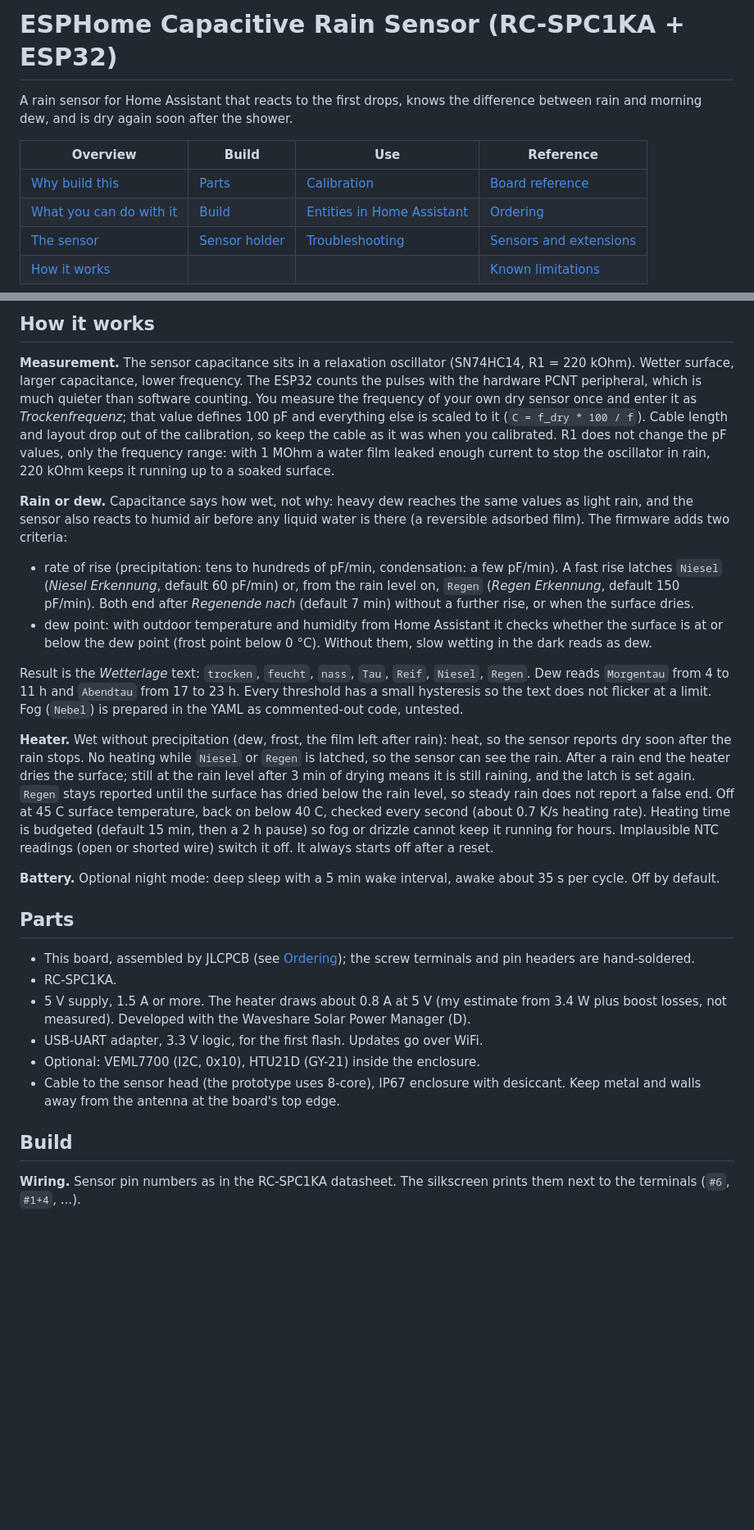
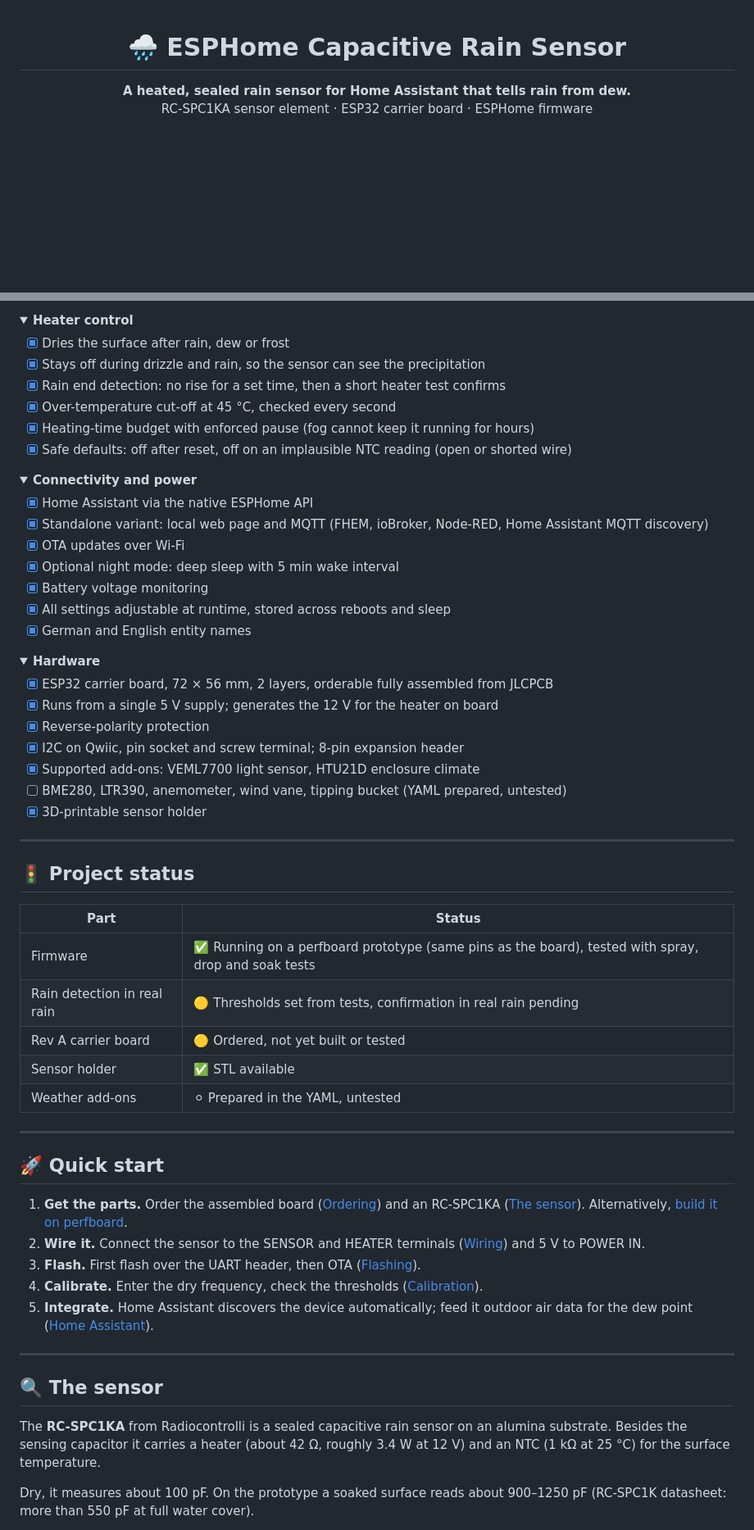
Before and after one commit to Heronidas/ESP-Home-Capacitive-Rain-Sensor, a Markdown page: README.md, 2 parts joined by grey strips. Shown at 82% size. Rendered like a GitHub page; folded sections open; blank space fills up the shorter version.

```diff
--- a/README.md
+++ b/README.md
@@ -1,11 +1,7 @@
-# ESPHome Capacitive Rain Sensor (RC-SPC1KA + ESP32)
+<div align="center">
 
-A rain sensor for Home Assistant that reacts to the first drops, knows the difference between rain and morning dew, and is dry again soon after the shower.
+# 🌧️ ESPHome Capacitive Rain Sensor
 
-| Overview | Build | Use | Reference |
-|---|---|---|---|
-| [Why build this](#why-build-this) | [Parts](#parts) | [Calibration](#calibration) | [Board reference](#board-reference) |
-| [What you can do with it](#what-you-can-do-with-it) | [Build](#build) | [Entities in Home Assistant](#entities-in-home-assistant) | [Ordering](#ordering-jlcpcb) |
-| [The sensor](#the-sensor) | [Sensor holder](#sensor-holder-3d-printed) | [Troubleshooting](#troubleshooting) | [Sensors and extensions](#sensors-and-extensions) |
-| [How it works](#how-it-works) | | | [Known limitations](#known-limitations) |
+**A heated, sealed rain sensor for Home Assistant that tells rain from dew.**<br>
+RC-SPC1KA sensor element · ESP32 carrier board · ESPHome firmware
 
@@ -55,28 +62,69 @@ It is only the element, so this project adds the rest: a board that reads it and
 
-## How it works
+<details>
+<summary><b>Heater control</b></summary>
 
-**Measurement.** The sensor capacitance sits in a relaxation oscillator (SN74HC14, R1 = 220 kOhm). Wetter surface, larger capacitance, lower frequency. The ESP32 counts the pulses with the hardware PCNT peripheral, which is much quieter than software counting. You measure the frequency of your own dry sensor once and enter it as *Trockenfrequenz*; that value defines 100 pF and everything else is scaled to it (`C = f_dry * 100 / f`). Cable length and layout drop out of the calibration, so keep the cable as it was when you calibrated. R1 does not change the pF values, only the frequency range: with 1 MOhm a water film leaked enough current to stop the oscillator in rain, 220 kOhm keeps it running up to a soaked surface.
+- [x] Dries the surface after rain, dew or frost
+- [x] Stays off during drizzle and rain, so the sensor can see the precipitation
+- [x] Rain end detection: no rise for a set time, then a short heater test confirms
+- [x] Over-temperature cut-off at 45 °C, checked every second
+- [x] Heating-time budget with enforced pause (fog cannot keep it running for hours)
+- [x] Safe defaults: off after reset, off on an implausible NTC reading (open or shorted wire)
 
-**Rain or dew.** Capacitance says how wet, not why: heavy dew reaches the same values as light rain, and the sensor also reacts to humid air before any liquid water is there (a reversible adsorbed film). The firmware adds two criteria:
+</details>
 
-* rate of rise (precipitation: tens to hundreds of pF/min, condensation: a few pF/min). A fast rise latches `Niesel` (*Niesel Erkennung*, default 60 pF/min) or, from the rain level on, `Regen` (*Regen Erkennung*, default 150 pF/min). Both end after *Regenende nach* (default 7 min) without a further rise, or when the surface dries.
-* dew point: with outdoor temperature and humidity from Home Assistant it checks whether the surface is at or below the dew point (frost point below 0 °C). Without them, slow wetting in the dark reads as dew.
+<details>
+<summary><b>Connectivity and power</b></summary>
 
-Result is the *Wetterlage* text: `trocken`, `feucht`, `nass`, `Tau`, `Reif`, `Niesel`, `Regen`. Dew reads `Morgentau` from 4 to 11 h and `Abendtau` from 17 to 23 h. Every threshold has a small hysteresis so the text does not flicker at a limit. Fog (`Nebel`) is prepared in the YAML as commented-out code, untested.
+- [x] Home Assistant via the native ESPHome API
+- [x] Standalone variant: local web page and MQTT (FHEM, ioBroker, Node-RED, Home Assistant MQTT discovery)
+- [x] OTA updates over Wi-Fi
+- [x] Optional night mode: deep sleep with 5 min wake interval
+- [x] Battery voltage monitoring
+- [x] All settings adjustable at runtime, stored across reboots and sleep
+- [x] German and English entity names
 
-**Heater.** Wet without precipitation (dew, frost, the film left after rain): heat, so the sensor reports dry soon after the rain stops. No heating while `Niesel` or `Regen` is latched, so the sensor can see the rain. After a rain end the heater dries the surface; still at the rain level after 3 min of drying means it is still raining, and the latch is set again. `Regen` stays reported until the surface has dried below the rain level, so steady rain does not report a false end. Off at 45 C surface temperature, back on below 40 C, checked every second (about 0.7 K/s heating rate). Heating time is budgeted (default 15 min, then a 2 h pause) so fog or drizzle cannot keep it running for hours. Implausible NTC readings (open or shorted wire) switch it off. It always starts off after a reset.
+</details>
 
-**Battery.** Optional night mode: deep sleep with a 5 min wake interval, awake about 35 s per cycle. Off by default.
+<details>
+<summary><b>Hardware</b></summary>
 
-## Parts
+- [x] ESP32 carrier board, 72 × 56 mm, 2 layers, orderable fully assembled from JLCPCB
+- [x] Runs from a single 5 V supply; generates the 12 V for the heater on board
+- [x] Reverse-polarity protection
+- [x] I2C on Qwiic, pin socket and screw terminal; 8-pin expansion header
+- [x] Supported add-ons: VEML7700 light sensor, HTU21D enclosure climate
+- [ ] BME280, LTR390, anemometer, wind vane, tipping bucket (YAML prepared, untested)
+- [x] 3D-printable sensor holder
 
-* This board, assembled by JLCPCB (see [Ordering](#ordering-jlcpcb)); the screw terminals and pin headers are hand-soldered.
-* RC-SPC1KA.
-* 5 V supply, 1.5 A or more. The heater draws about 0.8 A at 5 V (my estimate from 3.4 W plus boost losses, not measured). Developed with the Waveshare Solar Power Manager (D).
-* USB-UART adapter, 3.3 V logic, for the first flash. Updates go over WiFi.
-* Optional: VEML7700 (I2C, 0x10), HTU21D (GY-21) inside the enclosure.
-* Cable to the sensor head (the prototype uses 8-core), IP67 enclosure with desiccant. Keep metal and walls away from the antenna at the board's top edge.
+</details>
 
-## Build
+---
 
-**Wiring.** Sensor pin numbers as in the RC-SPC1KA datasheet. The silkscreen prints them next to the terminals (`#6`, `#1+4`, ...).
+## 🚦 Project status
+
+| Part | Status |
+|---|---|
+| Firmware | ✅ Running on a perfboard prototype (same pins as the board), tested with spray, drop and soak tests |
+| Rain detection in real rain | 🟡 Thresholds set from tests, confirmation in real rain pending |
+| Rev A carrier board | 🟡 Ordered, not yet built or tested |
+| Sensor holder | ✅ STL available |
+| Weather add-ons | ⚪ Prepared in the YAML, untested |
+
+---
+
+## 🚀 Quick start
+
+1. **Get the parts.** Order the assembled board ([Ordering](#ordering-at-jlcpcb)) and an RC-SPC1KA ([The sensor](#-the-sensor)). Alternatively, [build it on perfboard](#building-without-the-pcb).
+2. **Wire it.** Connect the sensor to the SENSOR and HEATER terminals ([Wiring](#wiring)) and 5 V to POWER IN.
+3. **Flash.** First flash over the UART header, then OTA ([Flashing](#flashing)).
+4. **Calibrate.** Enter the dry frequency, check the thresholds ([Calibration](#-calibration)).
+5. **Integrate.** Home Assistant discovers the device automatically; feed it outdoor air data for the dew point ([Home Assistant](#-home-assistant)).
+
+---
+
+## 🔍 The sensor
+
+The **RC-SPC1KA** from Radiocontrolli is a sealed capacitive rain sensor on an alumina substrate. Besides the sensing capacitor it carries a heater (about 42 Ω, roughly 3.4 W at 12 V) and an NTC (1 kΩ at 25 °C) for the surface temperature.
+
+Dry, it measures about 100 pF. On the prototype a soaked surface reads about 900–1250 pF (RC-SPC1K datasheet: more than 550 pF at full water cover).
+
```
Also changed, not shown: other parts of README.md (+306 -157 lines), docs/board-3d.png.
